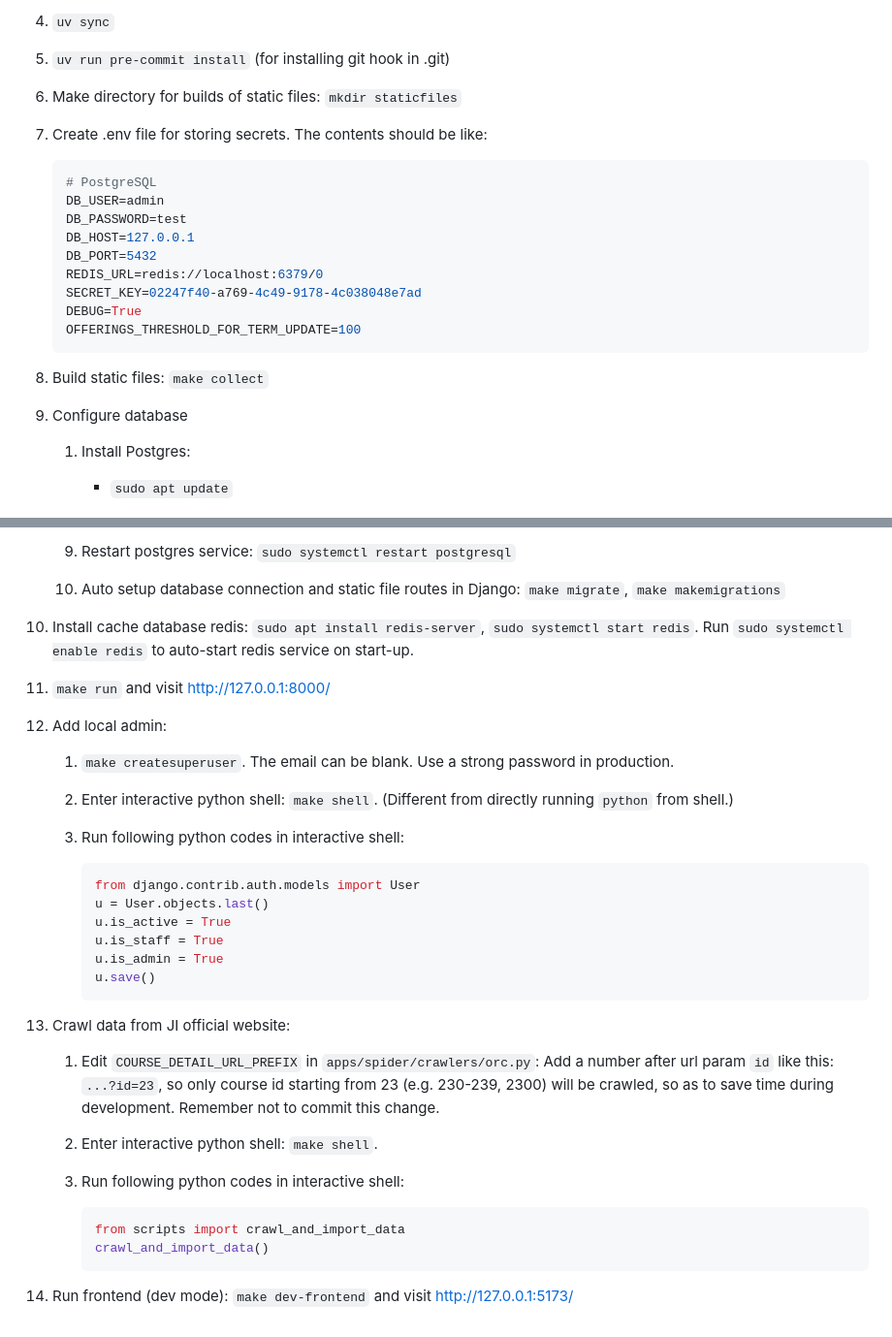
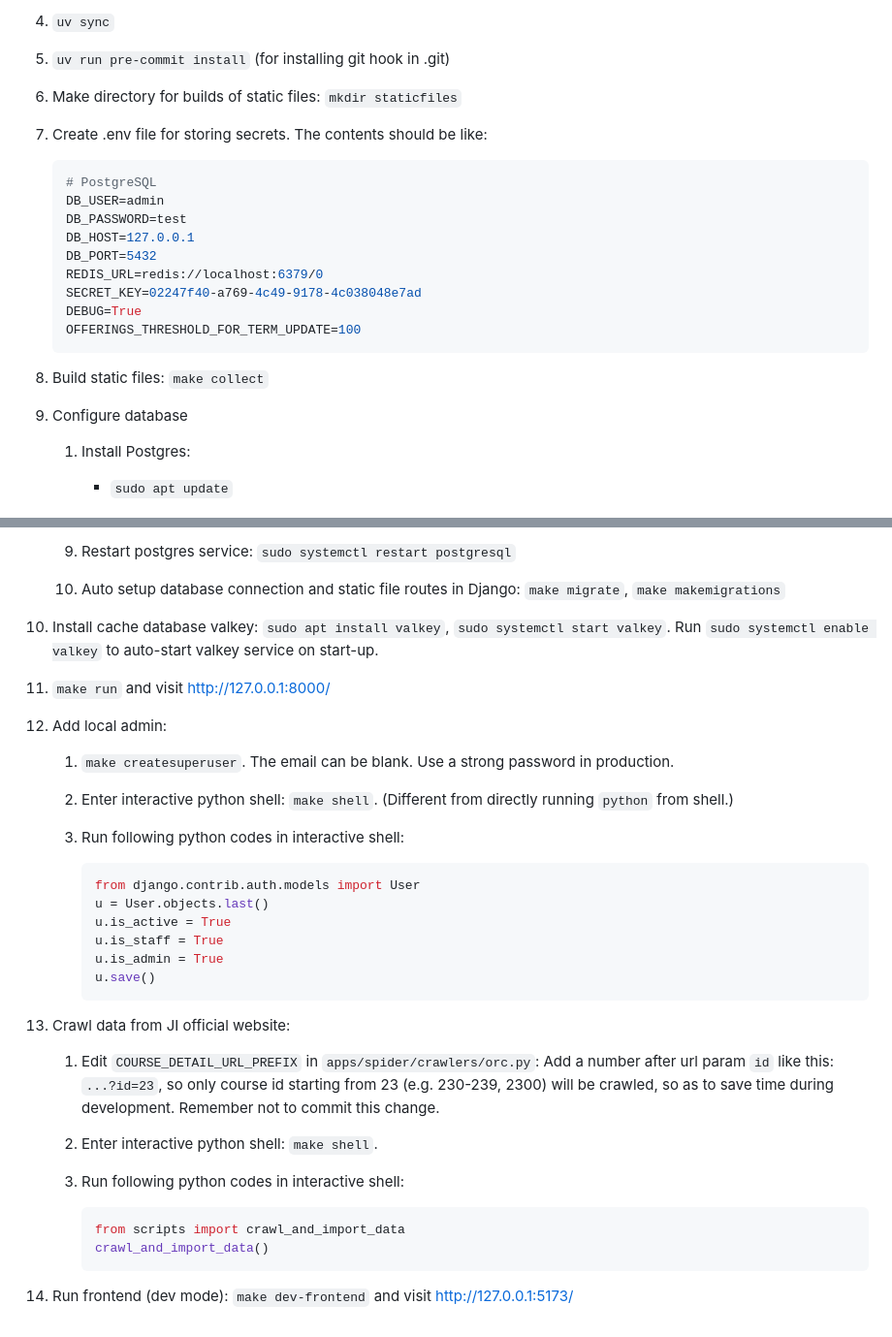
Before and after one commit to Tech-JI/CourseReview, a Markdown page: docs/Setup.md, 2 parts joined by grey strips. Shown at 97% size. Rendered like a GitHub page.

Commit message:
docs: fix numbering, redis to valkey and rm Structure.md

````diff
--- a/docs/Setup.md
+++ b/docs/Setup.md
@@ -20,9 +20,9 @@ Environment:
 
 5. `uv run pre-commit install` (for installing git hook in .git)
 
-5. Make directory for builds of static files: `mkdir staticfiles`
+6. Make directory for builds of static files: `mkdir staticfiles`
 
-6. Create .env file for storing secrets. The contents should be like:
+7. Create .env file for storing secrets. The contents should be like:
 
    ```ini
    # PostgreSQL
@@ -36,9 +36,9 @@ Environment:
    OFFERINGS_THRESHOLD_FOR_TERM_UPDATE=100
    ```
 
-7. Build static files: `make collect`
+8. Build static files: `make collect`
 
-8. Configure database
+9. Configure database
 
    1. Install Postgres:
 
@@ -91,11 +91,11 @@ Environment:
 
    10. Auto setup database connection and static file routes in Django: `make migrate`, `make makemigrations`
 
-9. Install cache database redis: `sudo apt install redis-server`, `sudo systemctl start redis`. Run `sudo systemctl enable redis` to auto-start redis service on start-up.
+10. Install cache database valkey: `sudo apt install valkey`, `sudo systemctl start valkey`. Run `sudo systemctl enable valkey` to auto-start valkey service on start-up.
 
-10. `make run` and visit <http://127.0.0.1:8000/>
+11. `make run` and visit <http://127.0.0.1:8000/>
 
-11. Add local admin:
+12. Add local admin:
 
     1. `make createsuperuser`. The email can be blank. Use a strong password in production.
 
@@ -112,7 +112,7 @@ Environment:
        u.save()
        ```
 
-12. Crawl data from JI official website:
+13. Crawl data from JI official website:
 
     1. Edit `COURSE_DETAIL_URL_PREFIX` in `apps/spider/crawlers/orc.py`: Add a number after url param `id` like this: `...?id=23`, so only course id starting from 23 (e.g. 230-239, 2300) will be crawled, so as to save time during development. Remember not to commit this change.
 
@@ -125,4 +125,4 @@ Environment:
        crawl_and_import_data()
        ```
 
-13. Run frontend (dev mode): `make dev-frontend` and visit http://127.0.0.1:5173/
+14. Run frontend (dev mode): `make dev-frontend` and visit http://127.0.0.1:5173/
````
Also changed, not shown: docs/Structure.md (deleted, +0 -218 lines).
